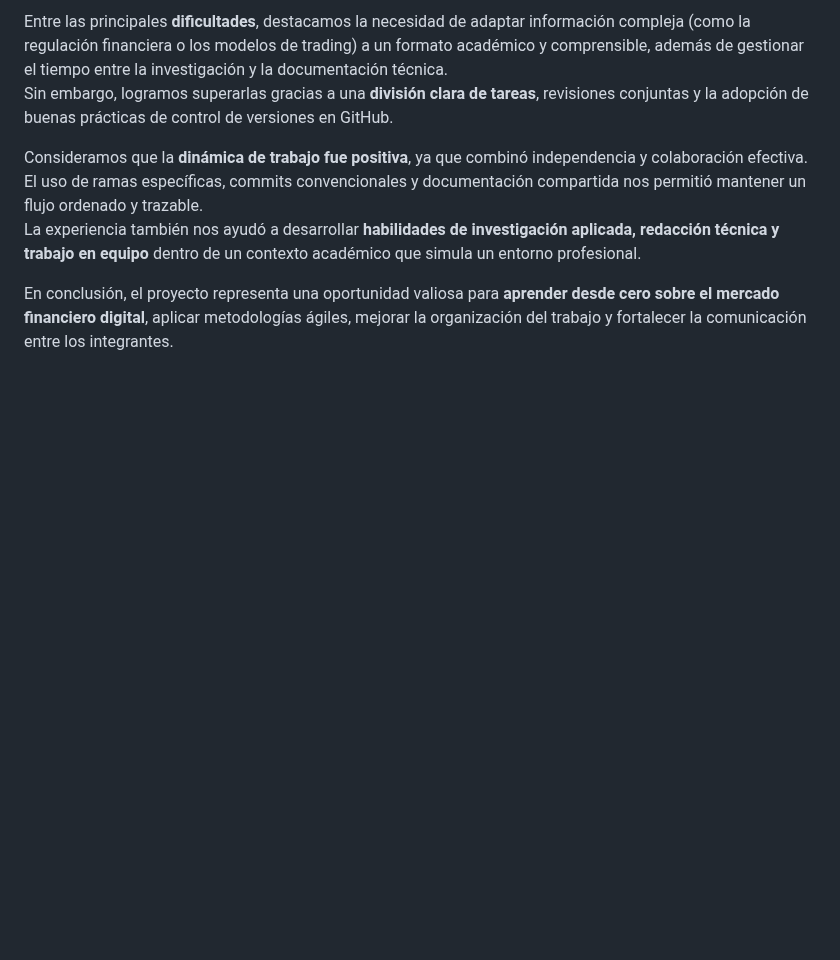
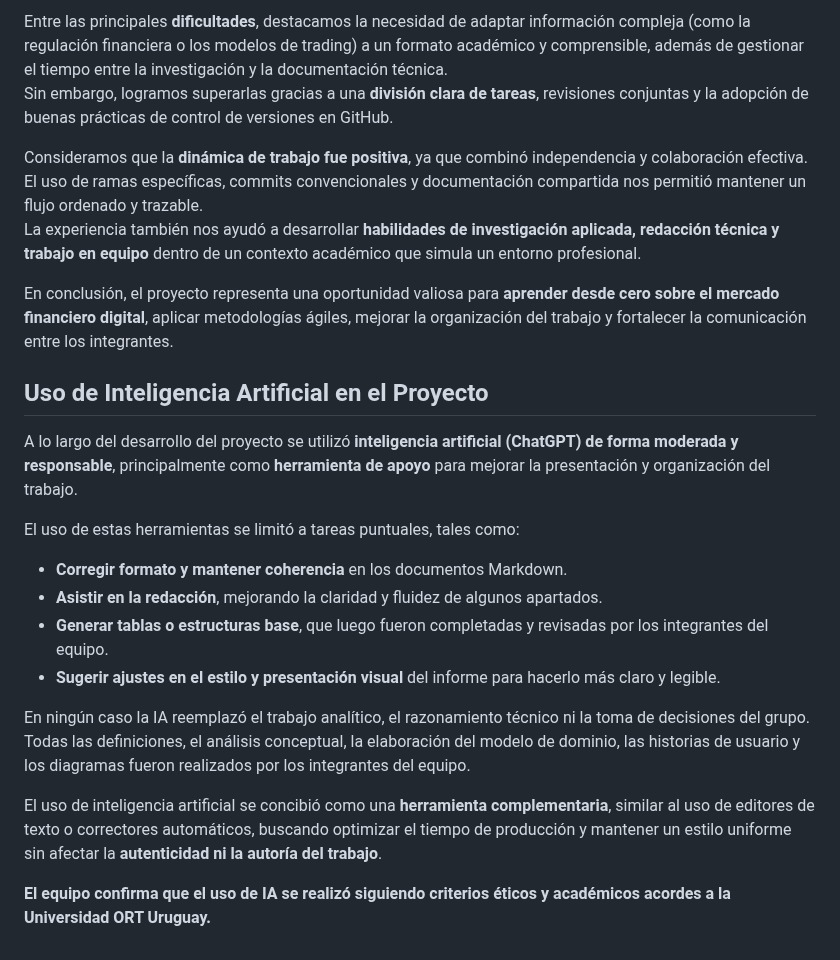
Before and after one commit to RominaCarsin/Proyecto-Fundamentos-Ingenieria-Software, a Markdown page: docs/informe_1.md, the part around the change. Drawn GitHub-style; blank space fills up the shorter version.

Commit message:
docs(informe): agregar sección sobre uso de inteligencia artificial en el proyecto

```diff
--- a/docs/informe_1.md
+++ b/docs/informe_1.md
@@ -417,3 +417,20 @@ El uso de ramas específicas, commits convencionales y documentación compartida
 La experiencia también nos ayudó a desarrollar **habilidades de investigación aplicada, redacción técnica y trabajo en equipo** dentro de un contexto académico que simula un entorno profesional.
 
 En conclusión, el proyecto representa una oportunidad valiosa para **aprender desde cero sobre el mercado financiero digital**, aplicar metodologías ágiles, mejorar la organización del trabajo y fortalecer la comunicación entre los integrantes.
+
+##  Uso de Inteligencia Artificial en el Proyecto
+
+A lo largo del desarrollo del proyecto se utilizó **inteligencia artificial (ChatGPT) de forma moderada y responsable**, principalmente como **herramienta de apoyo** para mejorar la presentación y organización del trabajo.
+
+El uso de estas herramientas se limitó a tareas puntuales, tales como:
+- **Corregir formato y mantener coherencia** en los documentos Markdown.
+- **Asistir en la redacción**, mejorando la claridad y fluidez de algunos apartados.
+- **Generar tablas o estructuras base**, que luego fueron completadas y revisadas por los integrantes del equipo.
+- **Sugerir ajustes en el estilo y presentación visual** del informe para hacerlo más claro y legible.
+
+En ningún caso la IA reemplazó el trabajo analítico, el razonamiento técnico ni la toma de decisiones del grupo.
+Todas las definiciones, el análisis conceptual, la elaboración del modelo de dominio, las historias de usuario y los diagramas fueron realizados por los integrantes del equipo.
+
+El uso de inteligencia artificial se concibió como una **herramienta complementaria**, similar al uso de editores de texto o correctores automáticos, buscando optimizar el tiempo de producción y mantener un estilo uniforme sin afectar la **autenticidad ni la autoría del trabajo**.
+
+**El equipo confirma que el uso de IA se realizó siguiendo criterios éticos y académicos acordes a la Universidad ORT Uruguay.**
```
